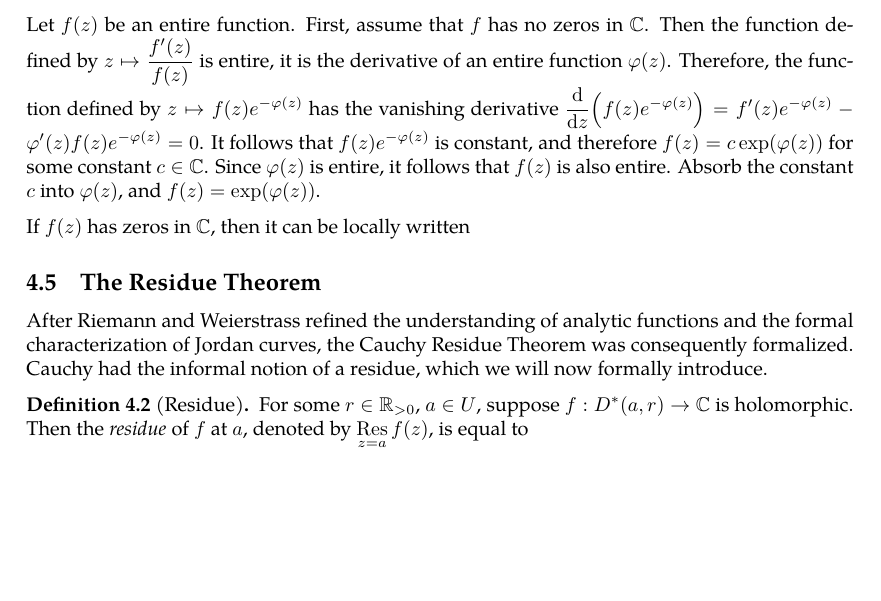
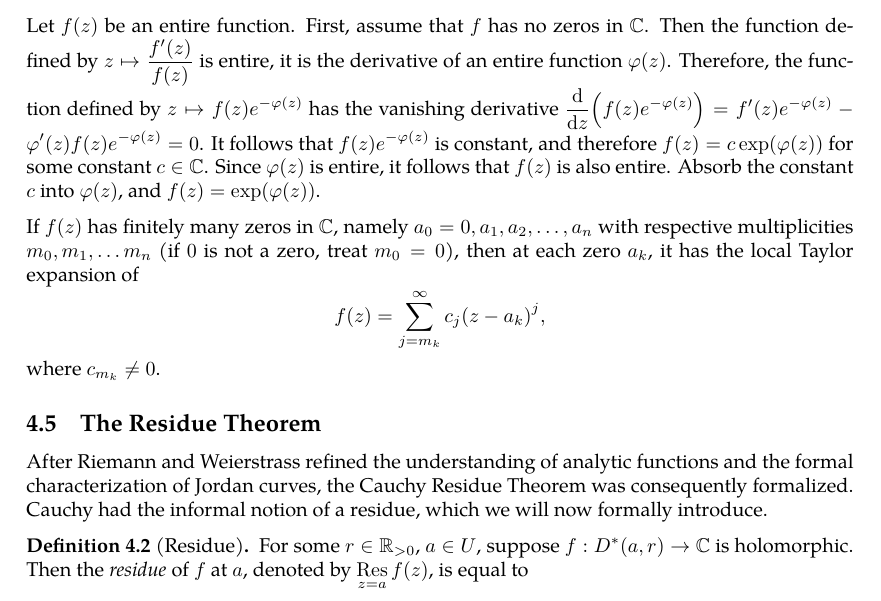
Before and after one commit to slipperking/complex-analysis-latex, a LaTeX document (main.tex): part of page 84 of 90, cut so that both start at the same text, the shorter picture padded with empty space. Compiled offline with pdfLaTeX.

Commit message:
overleaf_to_git (Fri Jul  4 15:26:33 2025 -0700): update main.tex from r17043 to r17046

```diff
--- a/main.tex
+++ b/main.tex
@@ -2076,7 +2076,8 @@ Similar to series, absolute convergence is a stronger condition than convergence
 \end{proof}
 Let \(f(z)\) be an entire function. First, assume that \(f\) has no zeros in \(\mathbb{C}\). Then the function defined by \(z\mapsto\frac{f'(z)}{f(z)}\) is entire, it is the derivative of an entire function \(\varphi(z)\). Therefore, the function defined by \(z\mapsto f(z)e^{-\varphi(z)}\) has the vanishing derivative \(\dv{z}(f(z)e^{-\varphi(z)})=f'(z)e^{-\varphi(z)}-\varphi'(z)f(z)e^{-\varphi(z)}=0\). It follows that \(f(z)e^{-\varphi(z)}\) is constant, and therefore \(f(z)=c\exp(\varphi(z))\) for some constant \(c\in\mathbb{C}\). Since \(\varphi(z)\) is entire, it follows that \(f(z)\) is also entire. Absorb the constant \(c\) into \(\varphi(z)\), and \(f(z)=\exp(\varphi(z))\).
 
-If \(f(z)\) has zeros in \(\mathbb{C}\), then it can be locally written
+If \(f(z)\) has finitely many zeros in \(\mathbb{C}\), namely \(a_0=0,a_1,a_2,\ldots,a_n\) with respective multiplicities \(m_0,m_1,\ldots m_n\) (if \(0\) is not a zero, treat \(m_0=0\)), then at each zero \(a_k\), it has the local Taylor expansion of
+\[f(z)=\sum_{j=m_k}^\infty c_j{\qty(z-a_k)}^{j},\] where \(c_{m_k}\neq 0\).
 
 \subsection{The Residue Theorem}\label{sec:cauchyresiduetheorem}
 After Riemann and Weierstrass refined the understanding of analytic functions and the formal characterization of Jordan curves, the Cauchy Residue Theorem was consequently formalized. Cauchy had the informal notion of a residue, which we will now formally introduce.
```
